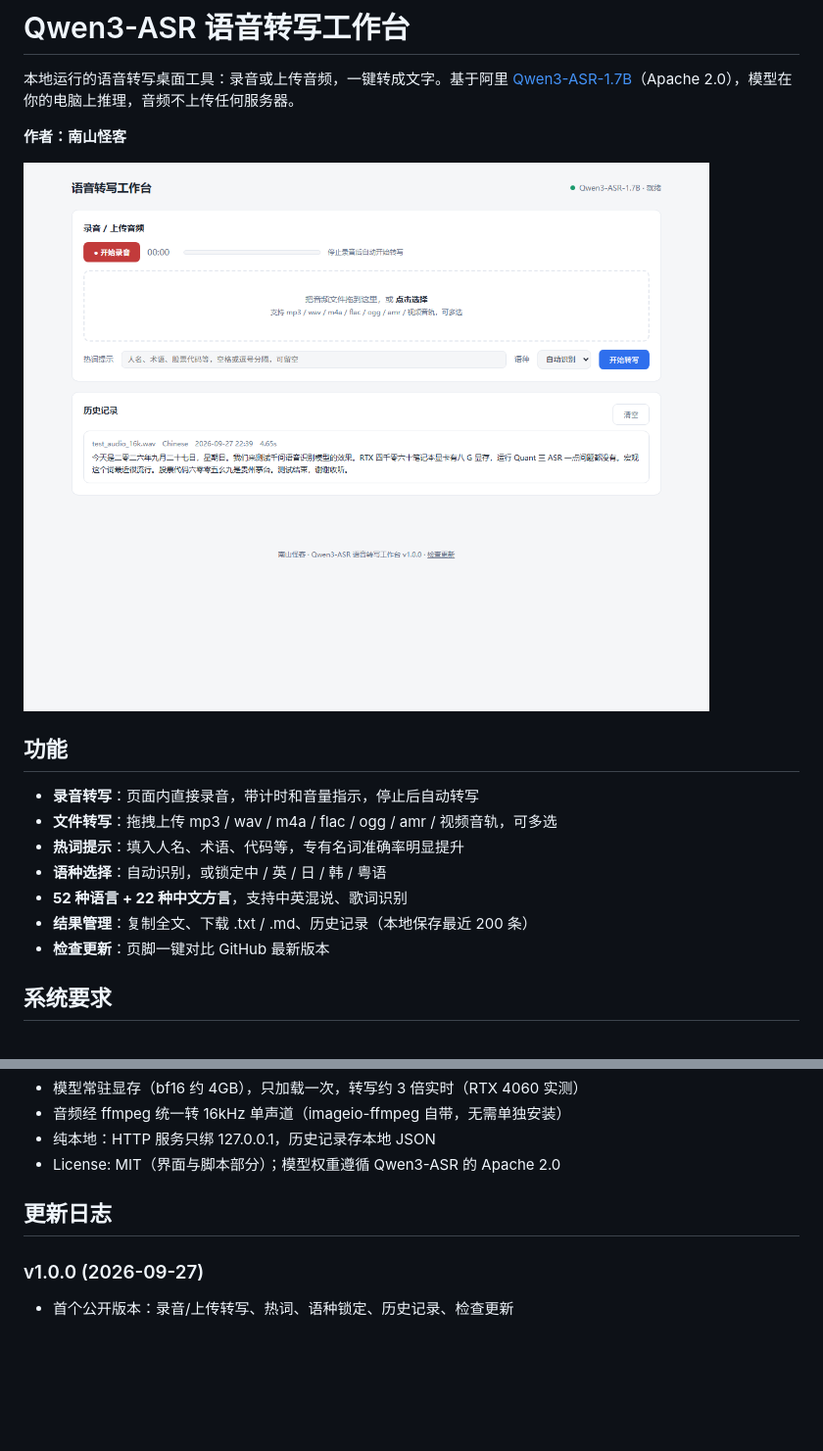
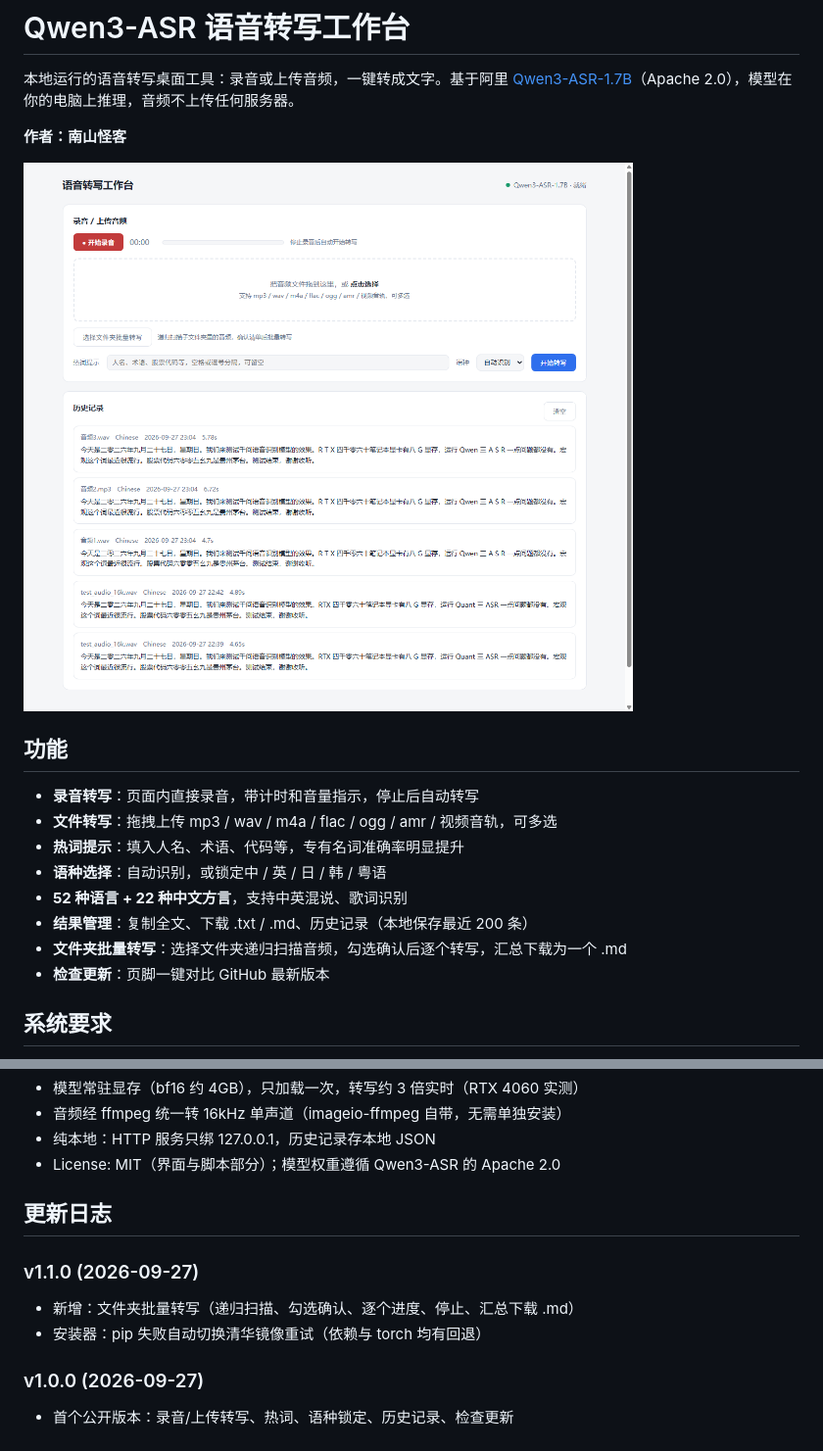
Before and after one commit to Jesse1024/qwen-asr-workbench, a Markdown page: README.md, 2 parts joined by grey strips. Shown at 98% size. Drawn GitHub-style; pictures changed too: docs/screenshot.png; blank space fills up the shorter version.

Commit message:
v1.1.0: 文件夹批量转写；install/download-model 增加清华镜像回退

```diff
--- a/README.md
+++ b/README.md
@@ -14,6 +14,7 @@
 - **语种选择**：自动识别，或锁定中 / 英 / 日 / 韩 / 粤语
 - **52 种语言 + 22 种中文方言**，支持中英混说、歌词识别
 - **结果管理**：复制全文、下载 .txt / .md、历史记录（本地保存最近 200 条）
+- **文件夹批量转写**：选择文件夹递归扫描音频，勾选确认后逐个转写，汇总下载为一个 .md
 - **检查更新**：页脚一键对比 GitHub 最新版本
 
 ## 系统要求
@@ -60,6 +61,11 @@ download-model.bat/ps1  模型下载 / 重新下载
 
 ## 更新日志
 
+### v1.1.0 (2026-09-27)
+
+- 新增：文件夹批量转写（递归扫描、勾选确认、逐个进度、停止、汇总下载 .md）
+- 安装器：pip 失败自动切换清华镜像重试（依赖与 torch 均有回退）
+
 ### v1.0.0 (2026-09-27)
 
 - 首个公开版本：录音/上传转写、热词、语种锁定、历史记录、检查更新
```
Also changed, not shown: app/preview.png (added), app/preview2.png (added), 10 other files.
